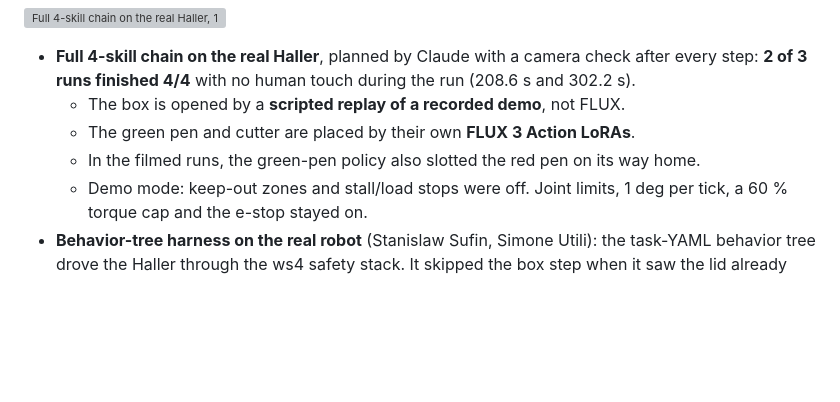
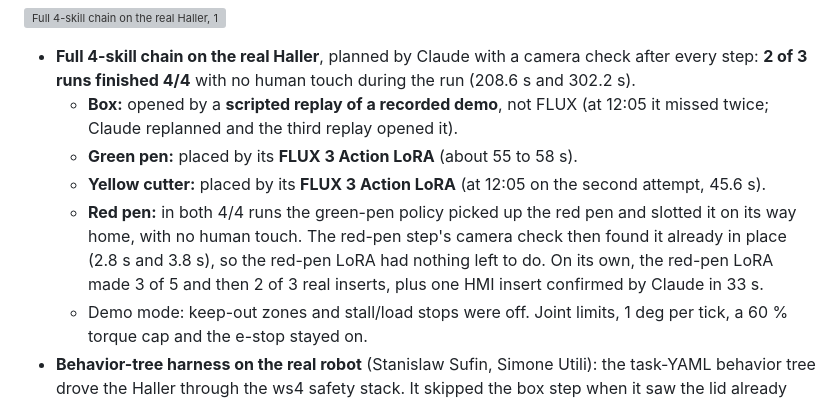
Before and after one commit to Javgilavi/liminal, a Markdown page: README.md, the part around the change. Drawn GitHub-style; blank space fills up the shorter version; grey boxes are pictures that could not be loaded.

Commit message:
README: one line per chain skill, including what happened at the red pen step

```diff
--- a/README.md
+++ b/README.md
@@ -28,9 +28,14 @@ not FLUX; green pen and cutter = FLUX 3 Action LoRAs; the green-pen policy also
 
 - **Full 4-skill chain on the real Haller**, planned by Claude with a camera check after every step:
   **2 of 3 runs finished 4/4** with no human touch during the run (208.6 s and 302.2 s).
-  - The box is opened by a **scripted replay of a recorded demo**, not FLUX.
-  - The green pen and cutter are placed by their own **FLUX 3 Action LoRAs**.
-  - In the filmed runs, the green-pen policy also slotted the red pen on its way home.
+  - **Box:** opened by a **scripted replay of a recorded demo**, not FLUX (at 12:05 it missed twice; Claude replanned and
+    the third replay opened it).
+  - **Green pen:** placed by its **FLUX 3 Action LoRA** (about 55 to 58 s).
+  - **Yellow cutter:** placed by its **FLUX 3 Action LoRA** (at 12:05 on the second attempt, 45.6 s).
+  - **Red pen:** in both 4/4 runs the green-pen policy picked up the red pen and slotted it on its way home, with no
+    human touch. The red-pen step's camera check then found it already in place (2.8 s and 3.8 s), so the red-pen LoRA
+    had nothing left to do. On its own, the red-pen LoRA made 3 of 5 and then 2 of 3 real inserts, plus one HMI insert
+    confirmed by Claude in 33 s.
   - Demo mode: keep-out zones and stall/load stops were off. Joint limits, 1 deg per tick, a 60 % torque cap and the
     e-stop stayed on.
 - **Behavior-tree harness on the real robot** (Stanislaw Sufin, Simone Utili): the task-YAML behavior tree drove the
```
